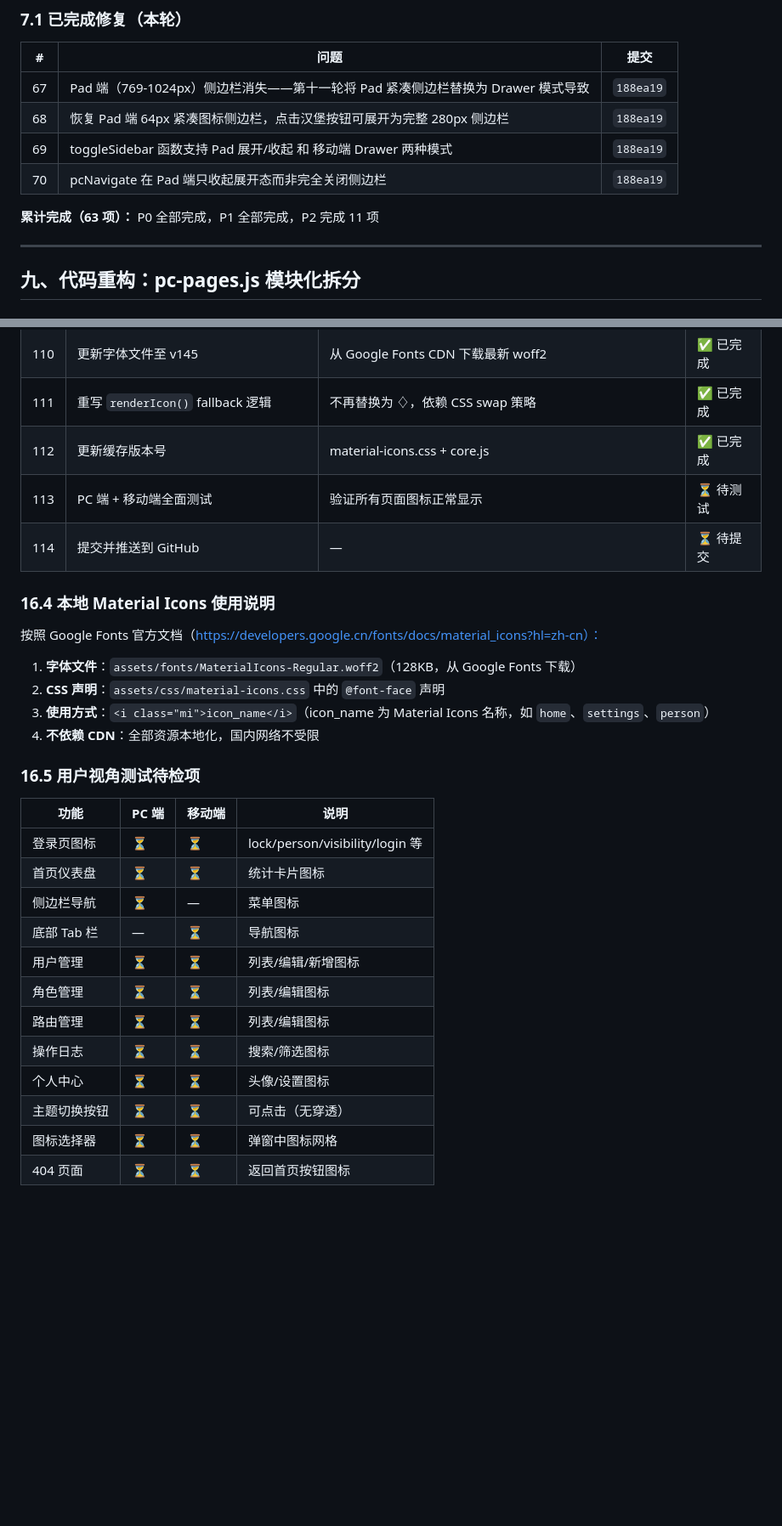
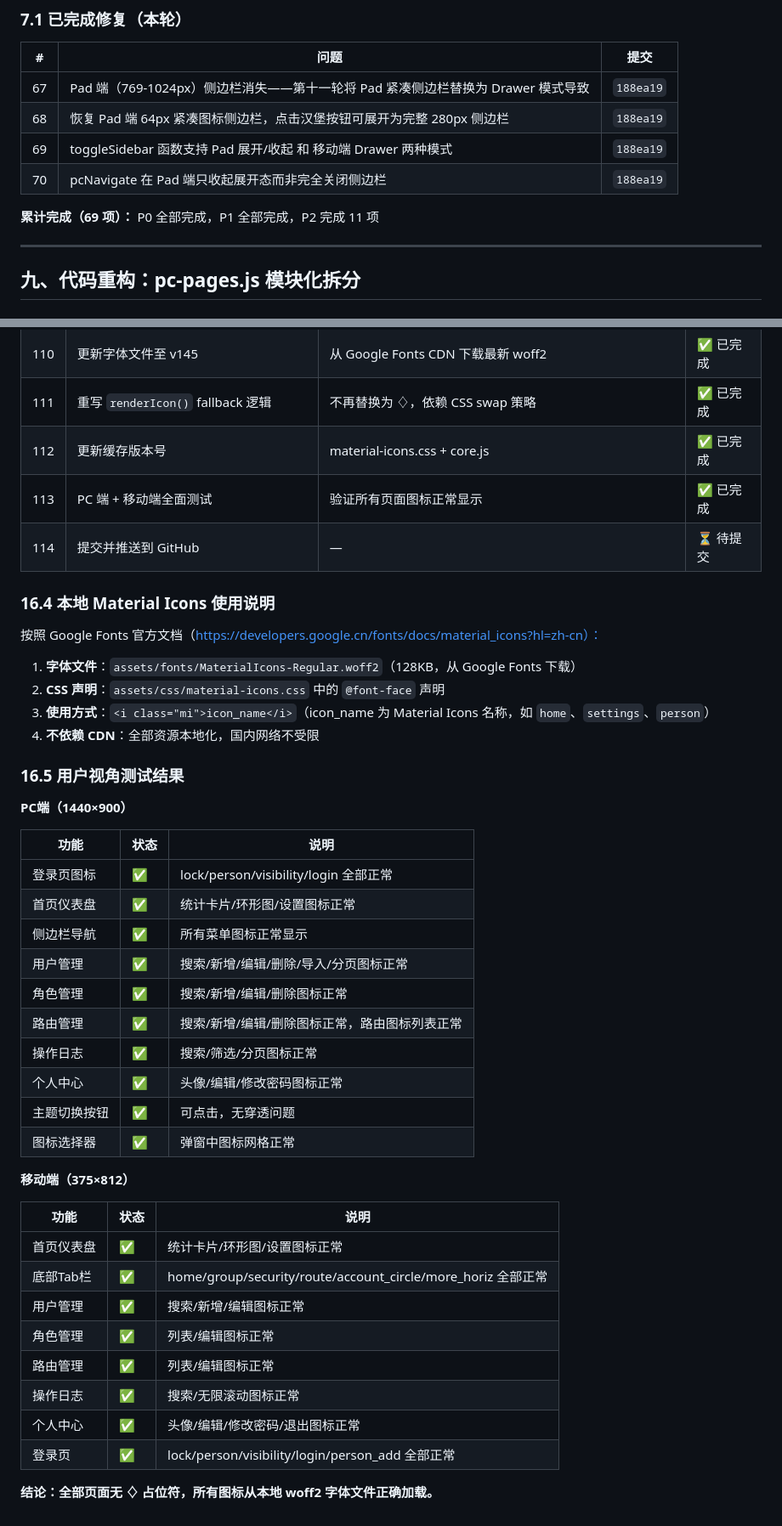
Before and after one commit to Rensr0/rbac-system, a Markdown page: FUTURE_PLAN.md, 2 parts joined by grey strips. Shown at 85% size. GitHub-like rendering; blank space fills up the shorter version.

Commit message:
docs: 更新 FUTURE_PLAN.md 第十六轮图标修复测试结果
PC端 + 移动端全部页面图标测试通过，无 ♢ 占位符：
- 登录页/首页/用户管理/角色管理/路由管理/日志/个人中心
- 底部Tab栏（含 more_horiz）全部正常
- 本地 woff2 字体文件（v145）加载正常

```diff
--- a/FUTURE_PLAN.md
+++ b/FUTURE_PLAN.md
@@ -282,7 +282,7 @@
 | 69 | toggleSidebar 函数支持 Pad 展开/收起 和 移动端 Drawer 两种模式 | `188ea19` |
 | 70 | pcNavigate 在 Pad 端只收起展开态而非完全关闭侧边栏 | `188ea19` |
 
-**累计完成（63 项）：** P0 全部完成，P1 全部完成，P2 完成 11 项
+**累计完成（69 项）：** P0 全部完成，P1 全部完成，P2 完成 11 项
 
 ---
 
@@ -621,7 +621,7 @@ pc-logs.js → pc-mine.js → pc-pages.js
 | 110 | 更新字体文件至 v145 | 从 Google Fonts CDN 下载最新 woff2 | ✅ 已完成 |
 | 111 | 重写 `renderIcon()` fallback 逻辑 | 不再替换为 ♢，依赖 CSS swap 策略 | ✅ 已完成 |
 | 112 | 更新缓存版本号 | material-icons.css + core.js | ✅ 已完成 |
-| 113 | PC 端 + 移动端全面测试 | 验证所有页面图标正常显示 | ⏳ 待测试 |
+| 113 | PC 端 + 移动端全面测试 | 验证所有页面图标正常显示 | ✅ 已完成 |
 | 114 | 提交并推送到 GitHub | — | ⏳ 待提交 |
 
 ### 16.4 本地 Material Icons 使用说明
@@ -633,19 +633,34 @@ pc-logs.js → pc-mine.js → pc-pages.js
 3. **使用方式**：`<i class="mi">icon_name</i>`（icon_name 为 Material Icons 名称，如 `home`、`settings`、`person`）
 4. **不依赖 CDN**：全部资源本地化，国内网络不受限
 
-### 16.5 用户视角测试待检项
+### 16.5 用户视角测试结果
 
-| 功能 | PC 端 | 移动端 | 说明 |
-|------|-------|--------|------|
-| 登录页图标 | ⏳ | ⏳ | lock/person/visibility/login 等 |
-| 首页仪表盘 | ⏳ | ⏳ | 统计卡片图标 |
-| 侧边栏导航 | ⏳ | — | 菜单图标 |
-| 底部 Tab 栏 | — | ⏳ | 导航图标 |
-| 用户管理 | ⏳ | ⏳ | 列表/编辑/新增图标 |
-| 角色管理 | ⏳ | ⏳ | 列表/编辑图标 |
-| 路由管理 | ⏳ | ⏳ | 列表/编辑图标 |
-| 操作日志 | ⏳ | ⏳ | 搜索/筛选图标 |
-| 个人中心 | ⏳ | ⏳ | 头像/设置图标 |
-| 主题切换按钮 | ⏳ | ⏳ | 可点击（无穿透） |
-| 图标选择器 | ⏳ | ⏳ | 弹窗中图标网格 |
-| 404 页面 | ⏳ | ⏳ | 返回首页按钮图标 |
+**PC端（1440×900）**
+
+| 功能 | 状态 | 说明 |
+|------|------|------|
+| 登录页图标 | ✅ | lock/person/visibility/login 全部正常 |
+| 首页仪表盘 | ✅ | 统计卡片/环形图/设置图标正常 |
+| 侧边栏导航 | ✅ | 所有菜单图标正常显示 |
+| 用户管理 | ✅ | 搜索/新增/编辑/删除/导入/分页图标正常 |
+| 角色管理 | ✅ | 搜索/新增/编辑/删除图标正常 |
+| 路由管理 | ✅ | 搜索/新增/编辑/删除图标正常，路由图标列表正常 |
+| 操作日志 | ✅ | 搜索/筛选/分页图标正常 |
+| 个人中心 | ✅ | 头像/编辑/修改密码图标正常 |
+| 主题切换按钮 | ✅ | 可点击，无穿透问题 |
+| 图标选择器 | ✅ | 弹窗中图标网格正常 |
+
+**移动端（375×812）**
+
+| 功能 | 状态 | 说明 |
+|------|------|------|
+| 首页仪表盘 | ✅ | 统计卡片/环形图/设置图标正常 |
+| 底部Tab栏 | ✅ | home/group/security/route/account_circle/more_horiz 全部正常 |
+| 用户管理 | ✅ | 搜索/新增/编辑图标正常 |
+| 角色管理 | ✅ | 列表/编辑图标正常 |
+| 路由管理 | ✅ | 列表/编辑图标正常 |
+| 操作日志 | ✅ | 搜索/无限滚动图标正常 |
+| 个人中心 | ✅ | 头像/编辑/修改密码/退出图标正常 |
+| 登录页 | ✅ | lock/person/visibility/login/person_add 全部正常 |
+
+**结论：全部页面无 ♢ 占位符，所有图标从本地 woff2 字体文件正确加载。**
```
